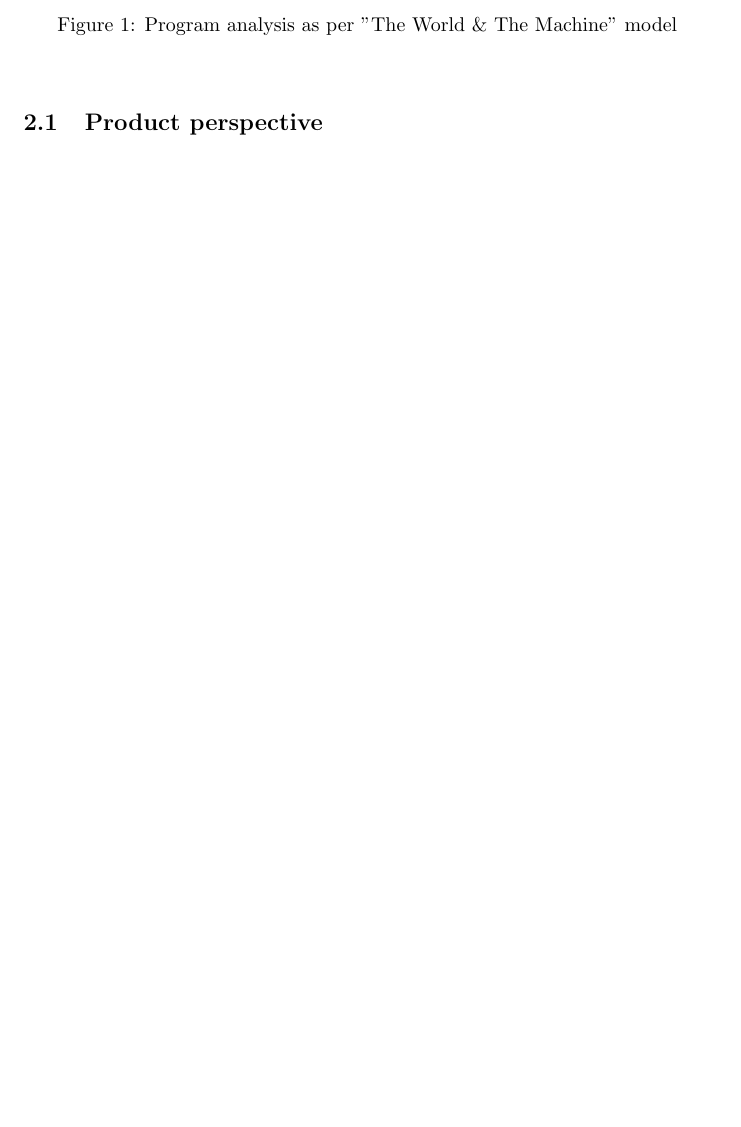
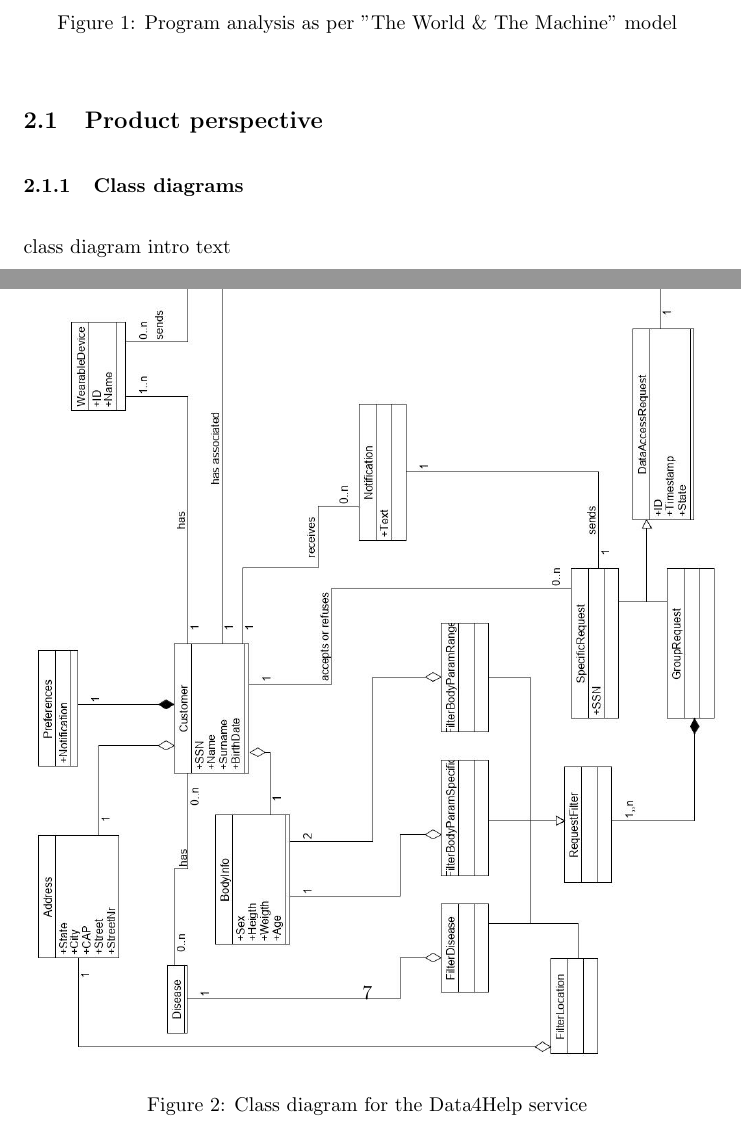
Before and after one commit to xnand/Data4Help_polimi-project, a LaTeX document (RASD/main.tex, which reads RASD/sections/overallDescription.tex): part of page 6 of 12 before the commit and two parts of pages 6 and 7 of 13 after it, the two joined at a grey line, cut so that both start at the same text, the shorter picture padded with empty space. Compiled offline with pdfLaTeX.

Commit message:
class diagram d4h 1

```diff
--- a/RASD/main.tex
+++ b/RASD/main.tex
@@ -3,6 +3,7 @@
 \usepackage{graphicx}
 \graphicspath{{images/}{../images/}}
 
+\usepackage{float}
 \usepackage{subfiles}
 
 \usepackage{titlesec}
--- a/RASD/sections/overallDescription.tex
+++ b/RASD/sections/overallDescription.tex
@@ -12,8 +12,17 @@ We can use "The World \& The Machine" model by M. Jackson and P. Zave to make an
 
 \subsection{Product perspective}
 
+\subsubsection{Class diagrams}
+
+class diagram intro text
+\newpage
+\begin{figure}[H]
+	\includegraphics[width=\paperwidth, angle=90]{rasd_classdiag_d4h.jpg}
+	\caption{Class diagram for the Data4Help service}
+	\label{fig:classdiag_d4h}
+\end{figure}
+
 \subsection{Product functions}
-
 
 Following are the requirements our system has to satisfy in order to provide the main functionalities.
 
```
Also changed, not shown: RASD/images/rasd_classdiag_d4h.jpg (added), 2 other files.
